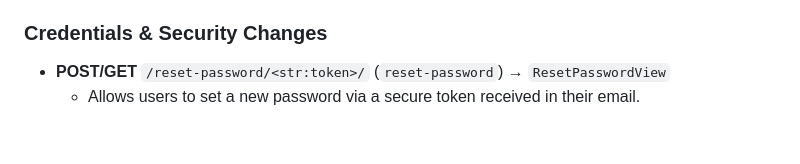
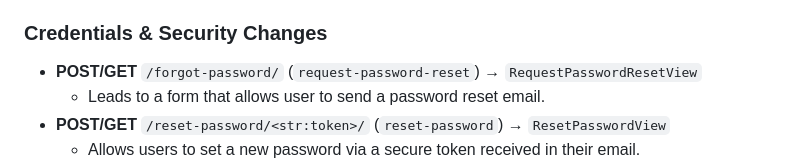
Before and after one commit to Patmiko/StealTopRun-67, a Markdown page: DOCS.md, the part around the change. Drawn GitHub-style; blank space fills up the shorter version.

Commit message:
docs: add new path to docs file

```diff
--- a/DOCS.md
+++ b/DOCS.md
@@ -46,6 +46,8 @@ Manages security-related flows, password resets, and email modifications.
     * Renders an intermediary notice page informing the user that they need to verify their email before continuing.
 
 ### **Credentials & Security Changes**
+* **POST/GET** `/forgot-password/` (`request-password-reset`) → `RequestPasswordResetView`
+    * Leads to a form that allows user to send a password reset email.
 * **POST/GET** `/reset-password/<str:token>/` (`reset-password`) → `ResetPasswordView`
     * Allows users to set a new password via a secure token received in their email.
 * **GET** `/change-email/<str:uidb64>/<str:token>/` (`change-email`) → `ChangeEmailView`
```
